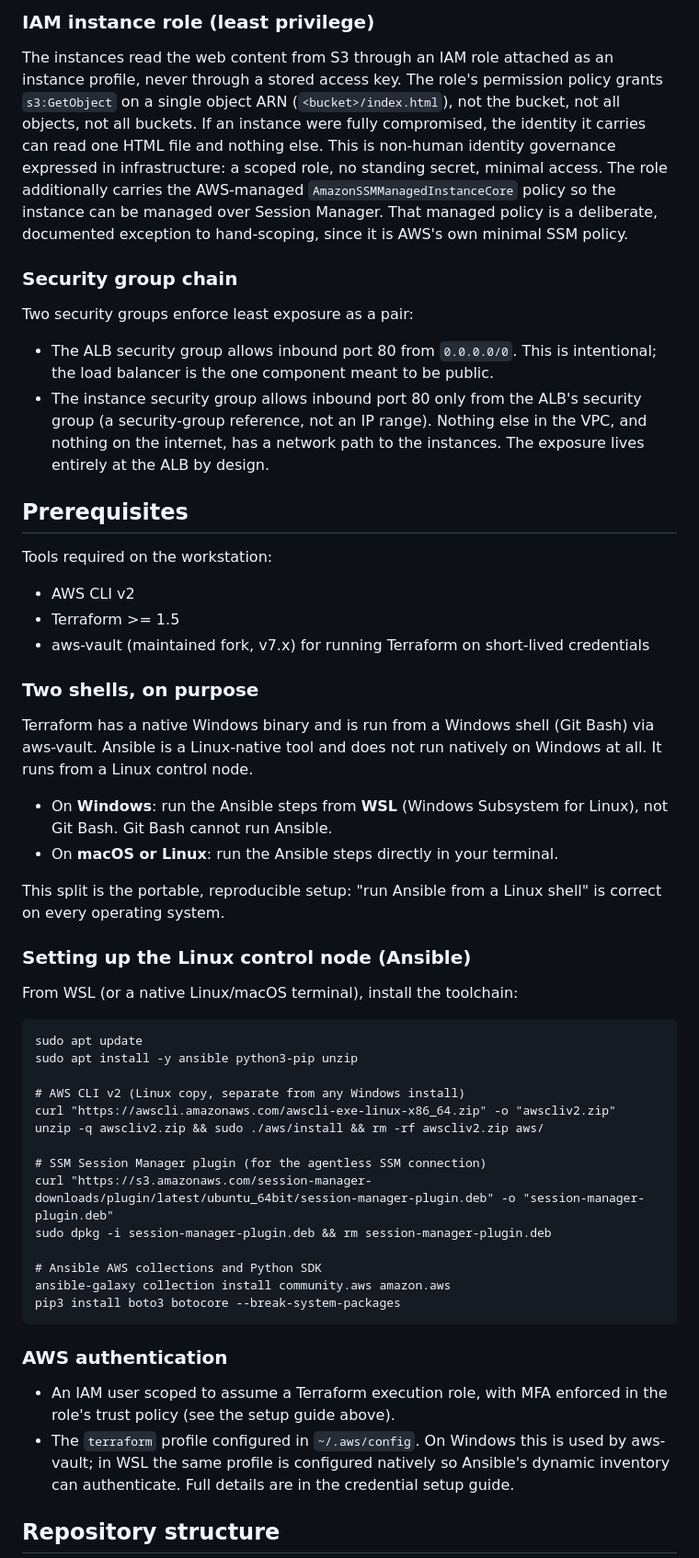
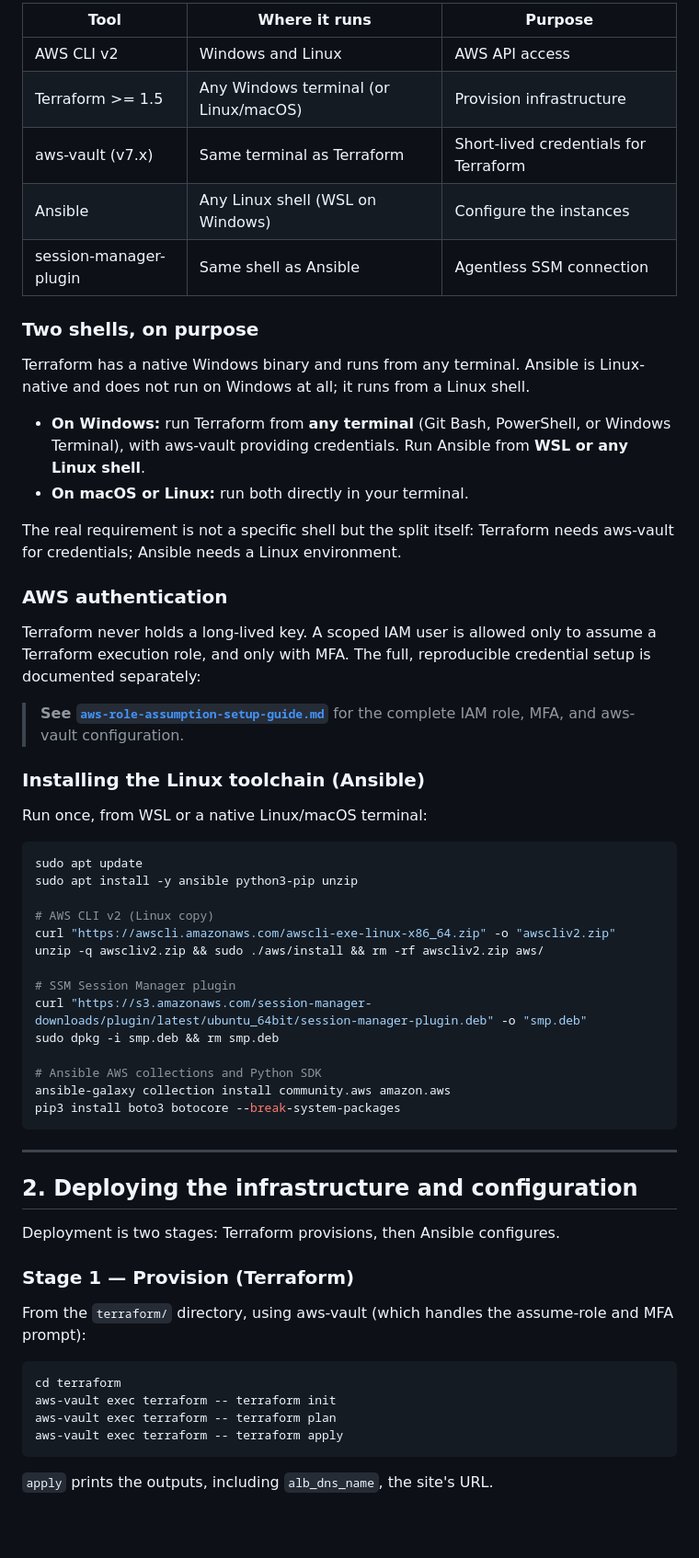
Before and after one commit to uzobola/aws-private-web-infrastructure-automation, a Markdown page: README.md, the part around one of its changes. Shown at 92% size. Drawn GitHub-style; blank space fills up the shorter version.

````diff
--- a/README.md
+++ b/README.md
@@ -66,55 +58,64 @@ Full setup steps are in [aws-role-assumption-setup-guide.md](./aws-role-assumpti
-### IAM instance role (least privilege)
-
-The instances read the web content from S3 through an IAM role attached as an instance profile, never through a stored access key. The role's permission policy grants `s3:GetObject` on a single object ARN (`<bucket>/index.html`), not the bucket, not all objects, not all buckets. If an instance were fully compromised, the identity it carries can read one HTML file and nothing else. This is non-human identity governance expressed in infrastructure: a scoped role, no standing secret, minimal access. The role additionally carries the AWS-managed `AmazonSSMManagedInstanceCore` policy so the instance can be managed over Session Manager. That managed policy is a deliberate, documented exception to hand-scoping, since it is AWS's own minimal SSM policy.
-
-### Security group chain
-
-Two security groups enforce least exposure as a pair:
-
-- The ALB security group allows inbound port 80 from `0.0.0.0/0`. This is intentional; the load balancer is the one component meant to be public.
-- The instance security group allows inbound port 80 only from the ALB's security group (a security-group reference, not an IP range). Nothing else in the VPC, and nothing on the internet, has a network path to the instances. The exposure lives entirely at the ALB by design.
-
-## Prerequisites
-
-Tools required on the workstation:
-
-- AWS CLI v2
-- Terraform >= 1.5
-- aws-vault (maintained fork, v7.x) for running Terraform on short-lived credentials
+| Tool | Where it runs | Purpose |
+| --- | --- | --- |
+| AWS CLI v2 | Windows and Linux | AWS API access |
+| Terraform >= 1.5 | Any Windows terminal (or Linux/macOS) | Provision infrastructure |
+| aws-vault (v7.x) | Same terminal as Terraform | Short-lived credentials for Terraform |
+| Ansible | Any Linux shell (WSL on Windows) | Configure the instances |
+| session-manager-plugin | Same shell as Ansible | Agentless SSM connection |
 
 ### Two shells, on purpose
 
-Terraform has a native Windows binary and is run from a Windows shell (Git Bash) via aws-vault. Ansible is a Linux-native tool and does not run natively on Windows at all. It runs from a Linux control node.
+Terraform has a native Windows binary and runs from any terminal. Ansible is Linux-native and does not run on Windows at all; it runs from a Linux shell.
 
-- On **Windows**: run the Ansible steps from **WSL** (Windows Subsystem for Linux), not Git Bash. Git Bash cannot run Ansible.
-- On **macOS or Linux**: run the Ansible steps directly in your terminal.
+- **On Windows:** run Terraform from **any terminal** (Git Bash, PowerShell, or Windows Terminal), with aws-vault providing credentials. Run Ansible from **WSL or any Linux shell**.
+- **On macOS or Linux:** run both directly in your terminal.
 
-This split is the portable, reproducible setup: "run Ansible from a Linux shell" is correct on every operating system.
+The real requirement is not a specific shell but the split itself: Terraform needs aws-vault for credentials; Ansible needs a Linux environment.
 
-### Setting up the Linux control node (Ansible)
 
-From WSL (or a native Linux/macOS terminal), install the toolchain:
+### AWS authentication
 
-```
+Terraform never holds a long-lived key. A scoped IAM user is allowed only to assume a Terraform execution role, and only with MFA. The full, reproducible credential setup is documented separately:
+
+> **See [`aws-role-assumption-setup-guide.md`](./aws-role-assumption-setup-guide.md)** for the complete IAM role, MFA, and aws-vault configuration.
+
+### Installing the Linux toolchain (Ansible)
+
+Run once, from WSL or a native Linux/macOS terminal:
+
+```bash
 sudo apt update
 sudo apt install -y ansible python3-pip unzip
 
-# AWS CLI v2 (Linux copy, separate from any Windows install)
+# AWS CLI v2 (Linux copy)
 curl "https://awscli.amazonaws.com/awscli-exe-linux-x86_64.zip" -o "awscliv2.zip"
 unzip -q awscliv2.zip && sudo ./aws/install && rm -rf awscliv2.zip aws/
 
-# SSM Session Manager plugin (for the agentless SSM connection)
-curl "https://s3.amazonaws.com/session-manager-downloads/plugin/latest/ubuntu_64bit/session-manager-plugin.deb" -o "session-manager-plugin.deb"
-sudo dpkg -i session-manager-plugin.deb && rm session-manager-plugin.deb
+# SSM Session Manager plugin
+curl "https://s3.amazonaws.com/session-manager-downloads/plugin/latest/ubuntu_64bit/session-manager-plugin.deb" -o "smp.deb"
+sudo dpkg -i smp.deb && rm smp.deb
 
 # Ansible AWS collections and Python SDK
 ansible-galaxy collection install community.aws amazon.aws
 pip3 install boto3 botocore --break-system-packages
 ```
 
-### AWS authentication
+---
 
-- An IAM user scoped to assume a Terraform execution role, with MFA enforced in the role's trust policy (see the setup guide above).
-- The `terraform` profile configured in `~/.aws/config`. On Windows this is used by aws-vault; in WSL the same profile is configured natively so Ansible's dynamic inventory can authenticate. Full details are in the credential setup guide.
+## 2. Deploying the infrastructure and configuration
 
-## Repository structure
+Deployment is two stages: Terraform provisions, then Ansible configures.
+
+### Stage 1 — Provision (Terraform)
+
+From the `terraform/` directory, using aws-vault (which handles the assume-role and MFA prompt):
+
+```bash
+cd terraform
+aws-vault exec terraform -- terraform init
+aws-vault exec terraform -- terraform plan
+aws-vault exec terraform -- terraform apply
+```
+
+`apply` prints the outputs, including `alb_dns_name`, the site's URL.
+
````
Also changed, not shown: other parts of README.md (+180 -157 lines).
